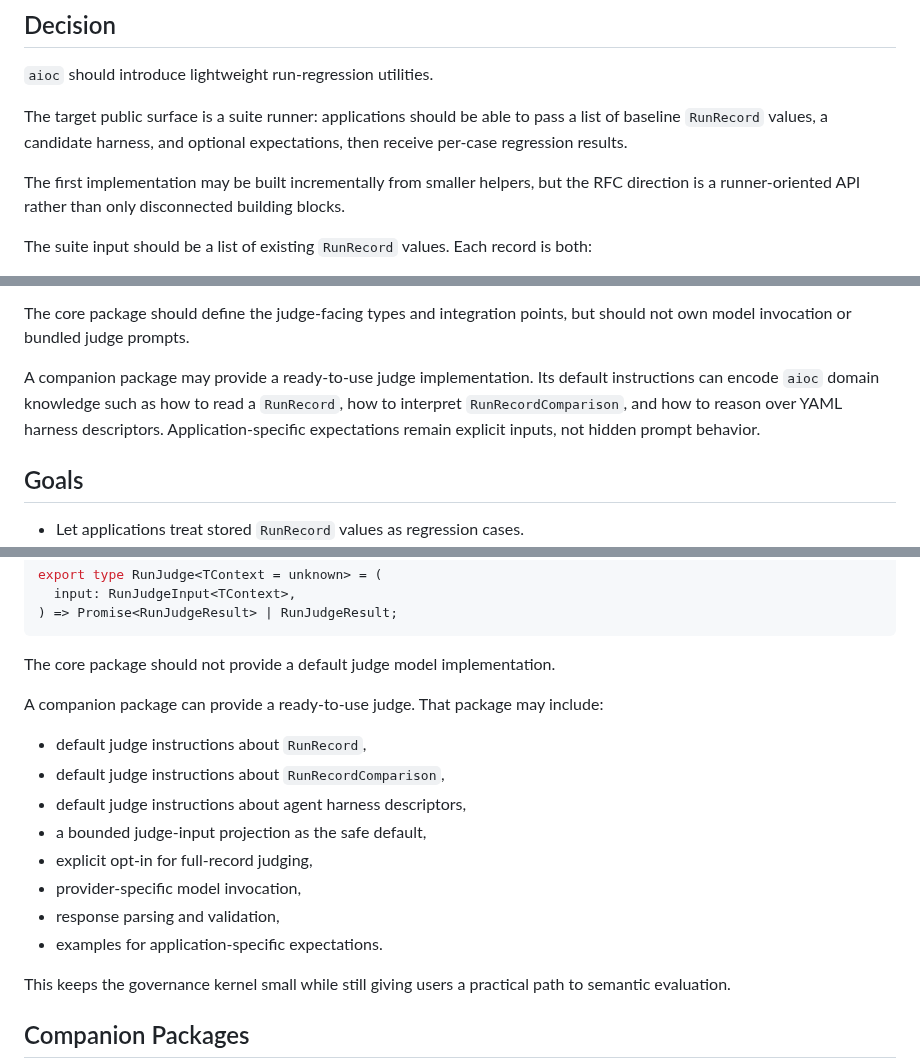
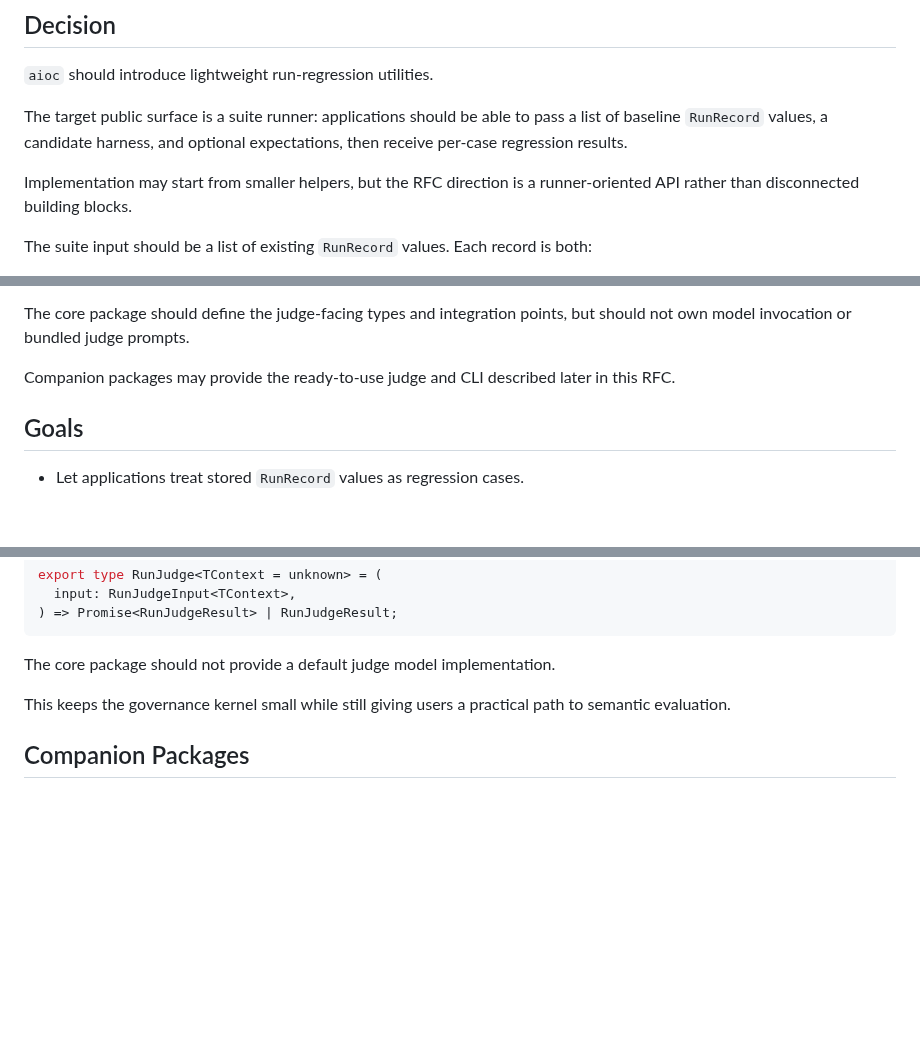
Before and after one commit to axiastudio/aioc, a Markdown page: docs/RFC-0012-run-regression-suites-and-llm-judging.md, 3 parts joined by grey strips. Rendered like a GitHub page; blank space fills up the shorter version.

Commit message:
docs(rfc): tighten regression suite RFC

````diff
--- a/docs/RFC-0012-run-regression-suites-and-llm-judging.md
+++ b/docs/RFC-0012-run-regression-suites-and-llm-judging.md
@@ -39,9 +39,8 @@ The target public surface is a suite runner: applications should be able to pass
 a list of baseline `RunRecord` values, a candidate harness, and optional
 expectations, then receive per-case regression results.
 
-The first implementation may be built incrementally from smaller helpers, but
-the RFC direction is a runner-oriented API rather than only disconnected
-building blocks.
+Implementation may start from smaller helpers, but the RFC direction is a
+runner-oriented API rather than disconnected building blocks.
 
 The suite input should be a list of existing `RunRecord` values. Each record is
 both:
@@ -76,11 +75,8 @@ policy decision point.
 The core package should define the judge-facing types and integration points,
 but should not own model invocation or bundled judge prompts.
 
-A companion package may provide a ready-to-use judge implementation. Its default
-instructions can encode `aioc` domain knowledge such as how to read a
-`RunRecord`, how to interpret `RunRecordComparison`, and how to reason over
-YAML harness descriptors. Application-specific expectations remain explicit
-inputs, not hidden prompt behavior.
+Companion packages may provide the ready-to-use judge and CLI described later
+in this RFC.
 
 ## Goals
 
@@ -297,17 +293,6 @@ export type RunJudge<TContext = unknown> = (
 ```
 
 The core package should not provide a default judge model implementation.
-
-A companion package can provide a ready-to-use judge. That package may include:
-
-- default judge instructions about `RunRecord`,
-- default judge instructions about `RunRecordComparison`,
-- default judge instructions about agent harness descriptors,
-- a bounded judge-input projection as the safe default,
-- explicit opt-in for full-record judging,
-- provider-specific model invocation,
-- response parsing and validation,
-- examples for application-specific expectations.
 
 This keeps the governance kernel small while still giving users a practical
 path to semantic evaluation.
````
Also changed, not shown: other parts of docs/RFC-0012-run-regression-suites-and-llm-judging.md (+1 -1 lines).
